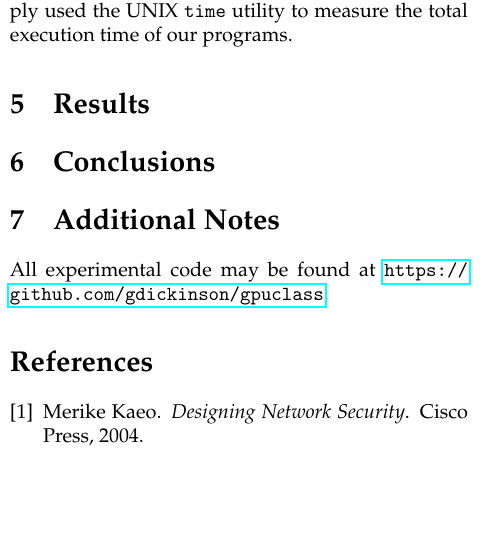
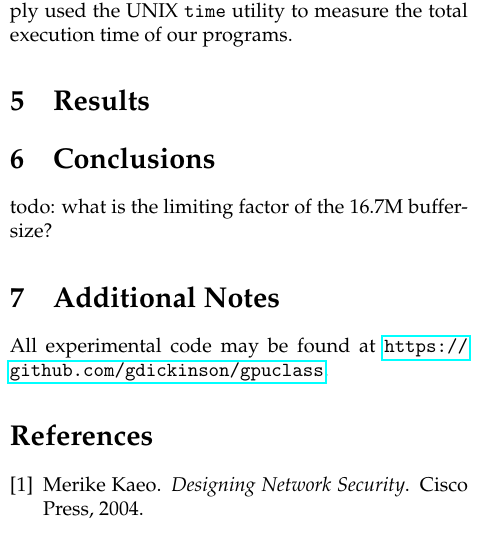
Before and after one commit to gdickinson/gpuclass, a LaTeX document (project/doc/final/final.tex): part of one column of page 2 of 3, cut so that both start at the same text, the shorter picture padded with empty space. Compiled offline with pdfLaTeX.

```diff
--- a/project/doc/final/final.tex
+++ b/project/doc/final/final.tex
@@ -3,6 +3,8 @@
 \usepackage{mathpazo}
 \usepackage{hyperref}
 \usepackage{cite}
+\usepackage{graphicx}
+\usepackage{verbatim}
 
 \begin{document}
 
@@ -83,7 +85,23 @@
 
   \section{Results}
 
+  \begin{comment}
+  \begin{table}
+  \begin{tabular}{| c | c | c | c | c | c |}
+. & SerialCPU & Par512 & ParInt512 & Par16.7M & ParInt16.7M \\ \hline
+SerialCPU & 100.00\% & 217.73\% & 275.18\% & 71.11\% & 69.51\% \\ \hline
+Par512 & 45.93\% & 100.00\% & 126.39\% & 32.66\% & 31.93\% \\ \hline
+ParInt512 & 36.34\% & 79.12\% & 100.00\% & 25.84\% & 25.26\% \\ \hline
+Par16.7M & 140.62\% & 306.17\% & 386.96\% & 100.00\% & 97.75\% \\ \hline
+ParInt16.7M & 143.86\% & 313.23\% & 395.87\% & 102.30\% & 100.00\% \\ \hline
+  \end{tabular}
+  \end{table}
+  \end{comment}
+
+  %\includegraphics{runtimes.png}
+
   \section{Conclusions}
+   todo: what is the limiting factor of the 16.7M buffersize?
 
   \section{Additional Notes}
   All experimental code may be found at \url{https://github.com/gdickinson/gpuclass}.
```
Also changed, not shown: project/doc/final/runtimes.png (added), project/doc/final/final.tex (3 more changed lines).
